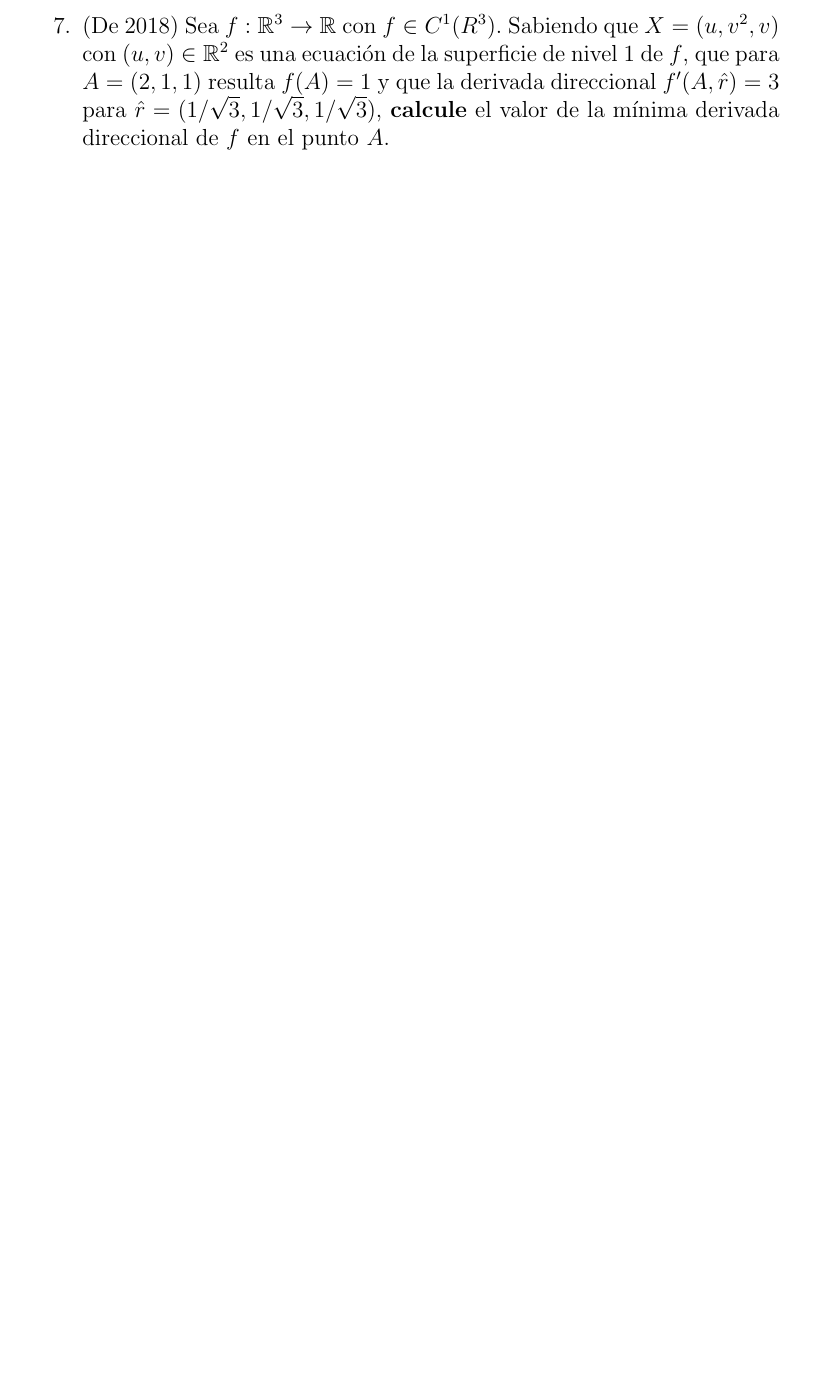
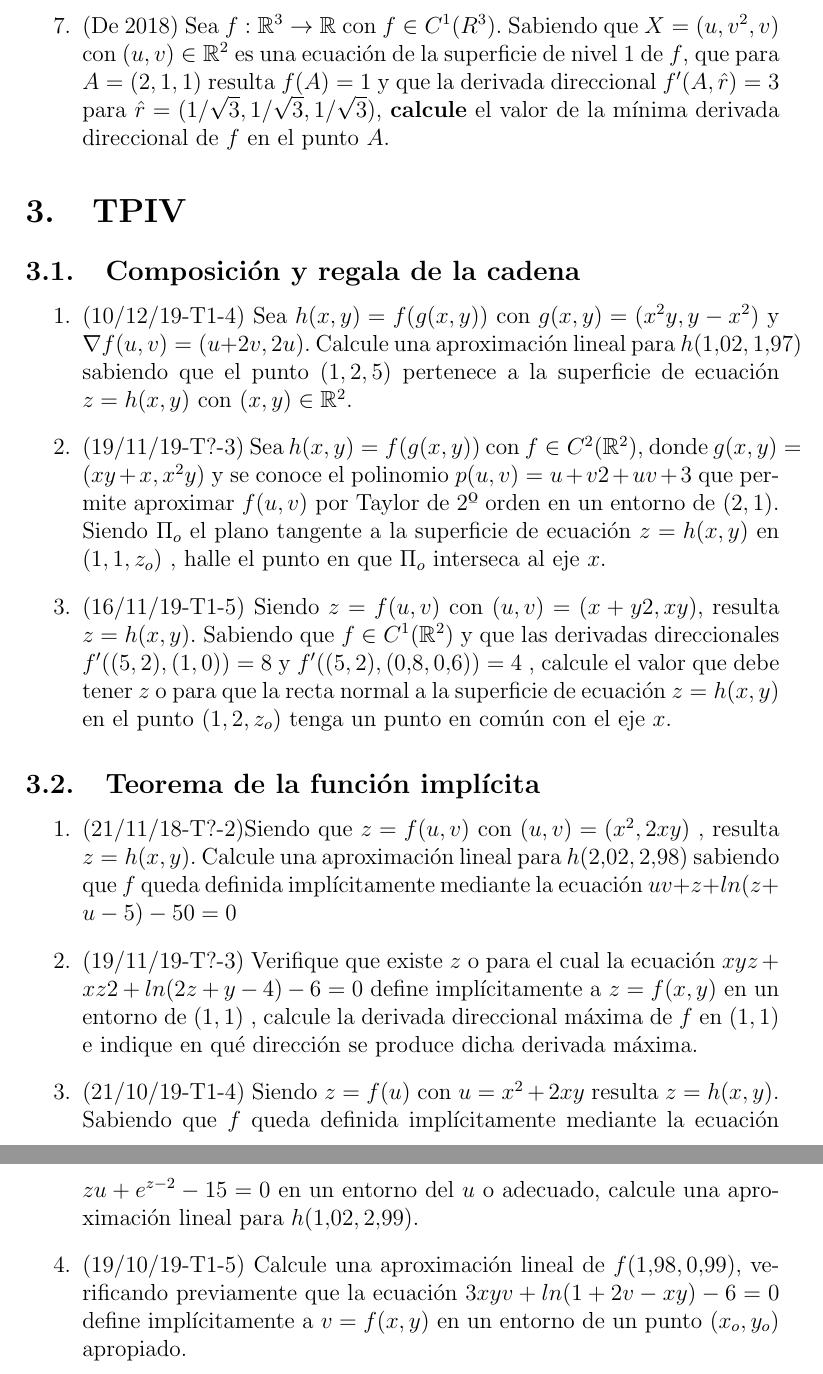
Before and after one commit to jcristi/parciales-por-tema, a LaTeX document (parciales_por_tema.tex): part of page 10 of 10 before the commit and two parts of pages 10 and 11 of 11 after it, the two joined at a grey line, cut so that both start at the same text, the shorter picture padded with empty space. Compiled offline with pdfLaTeX.

Commit message:
Agrego ejercicios del TPIV

```diff
--- a/parciales_por_tema.tex
+++ b/parciales_por_tema.tex
@@ -227,6 +227,27 @@ De la sección \ref{cont}, los ejercicios: \ref{ej:cont1}, \ref{ej:cont2}.\\
 	define una curva $ C $ en un entorno del punto $ A = ( 1, 1, 1 )  $. En caso afirmativo, \b{determine} si existe algún punto en el que la recta tangente a $ C $ en $ A $ interseca al eje $ x  $.
 
 	\item (De 2018) Sea $ f : \R^3\rightarrow \R $ con $ f \in C^1 (R^3)$. Sabiendo que $ X = (u, v^2, v) $ con $ (u, v) \in \R^2 $ es una ecuación de la superficie de nivel 1 de $ f $, que para $ A = (2, 1, 1) $ resulta $ f(A) = 1 $ y que la derivada direccional $ f'(A, \hat{r}) = 3 $ para $ \hat{r}=(1/\sqrt{ 3}, 1/\sqrt{ 3}, 1/\sqrt{ 3}) $, \b{calcule}  el valor de la mínima derivada direccional de $ f $ en el punto $ A $.
+\end{enumerate}
+
+\section{TPIV}
+\subsection{Composición y regala de la cadena}
+\begin{enumerate}
+	\item (10/12/19-T1-4) Sea $ h ( x , y ) = f ( g ( x , y )) $ con $ g ( x , y ) = ( x^2 y , y - x^2 ) $ y $\nabla f ( u , v ) = ( u + 2 v , 2 u ) $. Calcule una aproximación lineal para $ h ( 1.02 , 1.97 ) $ sabiendo que el punto $ ( 1 , 2 , 5 ) $ pertenece a la superficie de ecuación	$ z = h ( x , y ) $ con $ ( x , y )\in \R^2$.
+
+	\item (19/11/19-T?-3) Sea $h ( x , y ) = f ( g ( x , y ))$ con $f \in C^2 ( \R^2 ) $, donde $g ( x , y ) = ( x y + x , x^2 y )$ y se conoce el polinomio $ p ( u , v ) = u + v 2 + u v + 3 $ que permite aproximar $ f ( u , v ) $ por Taylor de 2º orden en un entorno de	$ ( 2 , 1 )  $. Siendo $ \Pi_o  $ el plano tangente a la superficie de ecuación $ z = h ( x , y ) $ en $ ( 1 , 1 , z_o ) $ , halle el punto en que $ \Pi_o $ interseca al eje $ x  $.
+
+	\item (16/11/19-T1-5) Siendo $ z = f ( u , v ) $ con $ ( u , v ) = ( x + y 2 , x y )  $, resulta $ z = h ( x , y )  $. Sabiendo que $f\in C^1(\R^2)$ y que las derivadas direccionales $f'( ( 5 , 2 ) , ( 1 , 0 )) = 8$ y $f'( ( 5 , 2 ) , ( 0 . 8 , 0 . 6 )) = 4$ , calcule el valor que debe tener $z$ o para que la recta normal a la superficie de ecuación $z = h ( x , y )$ en el punto $( 1 , 2 , z_o )$ tenga un punto en común con el eje $x$.
+\end{enumerate}
+
+\subsection{Teorema de la función implícita}
+\begin{enumerate}
+	\item (21/11/18-T?-2)Siendo que $ z = f ( u , v ) $ con $ ( u , v ) = ( x^2 , 2 x y ) $ , resulta $ z = h ( x , y )  $. Calcule una aproximación lineal para $ h ( 2 . 02 , 2 . 98 ) $ sabiendo que $ f $ queda definida implícitamente mediante la ecuación $ u v + z + ln( z + u - 5 ) - 50 = 0 $
+
+	\item (19/11/19-T?-3) Verifique que existe $ z $ o para el cual la ecuación $ x y z + x z 2 + ln( 2 z + y - 4 ) - 6 = 0 $ define implícitamente a $ z = f ( x , y ) $ en un entorno de $ ( 1 , 1 ) $ , calcule la derivada direccional máxima de $ f $ en $ ( 1 , 1 ) $	e indique en qué dirección se produce dicha derivada máxima.
+
+	\item (21/10/19-T1-4) Siendo $z = f (u )$ con $u = x^2 + 2 x y$ resulta $z = h ( x , y ) $. Sabiendo que $f$ queda definida implícitamente mediante la ecuación $z u + e^{z-2}-15 = 0$ en un entorno del $u$ o adecuado, calcule una aproximación lineal para $ h ( 1 . 02 , 2 . 99 )  $.
+
+	\item (19/10/19-T1-5) Calcule una aproximación lineal de $f ( 1 . 98 , 0 . 99 )$, verificando previamente que la ecuación	$3 x y v + ln( 1 + 2 v - x y ) - 6 = 0$ define implícitamente a $v = f ( x , y )$ en un entorno de un punto $( x_o , y_o )$ apropiado.
 
 \end{enumerate}
 \end{document}
```
Also changed, not shown: parciales_por_tema.pdf.
